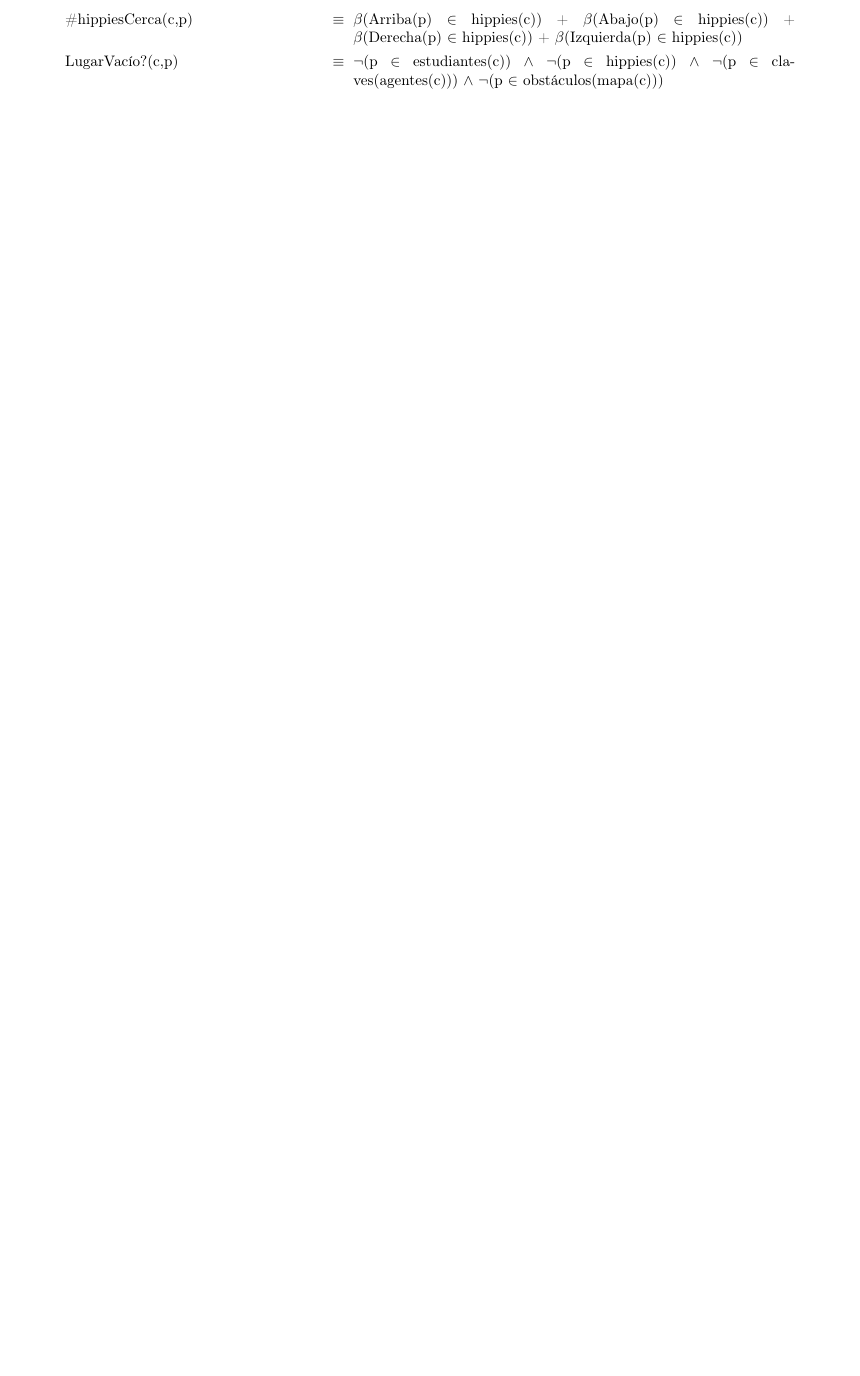
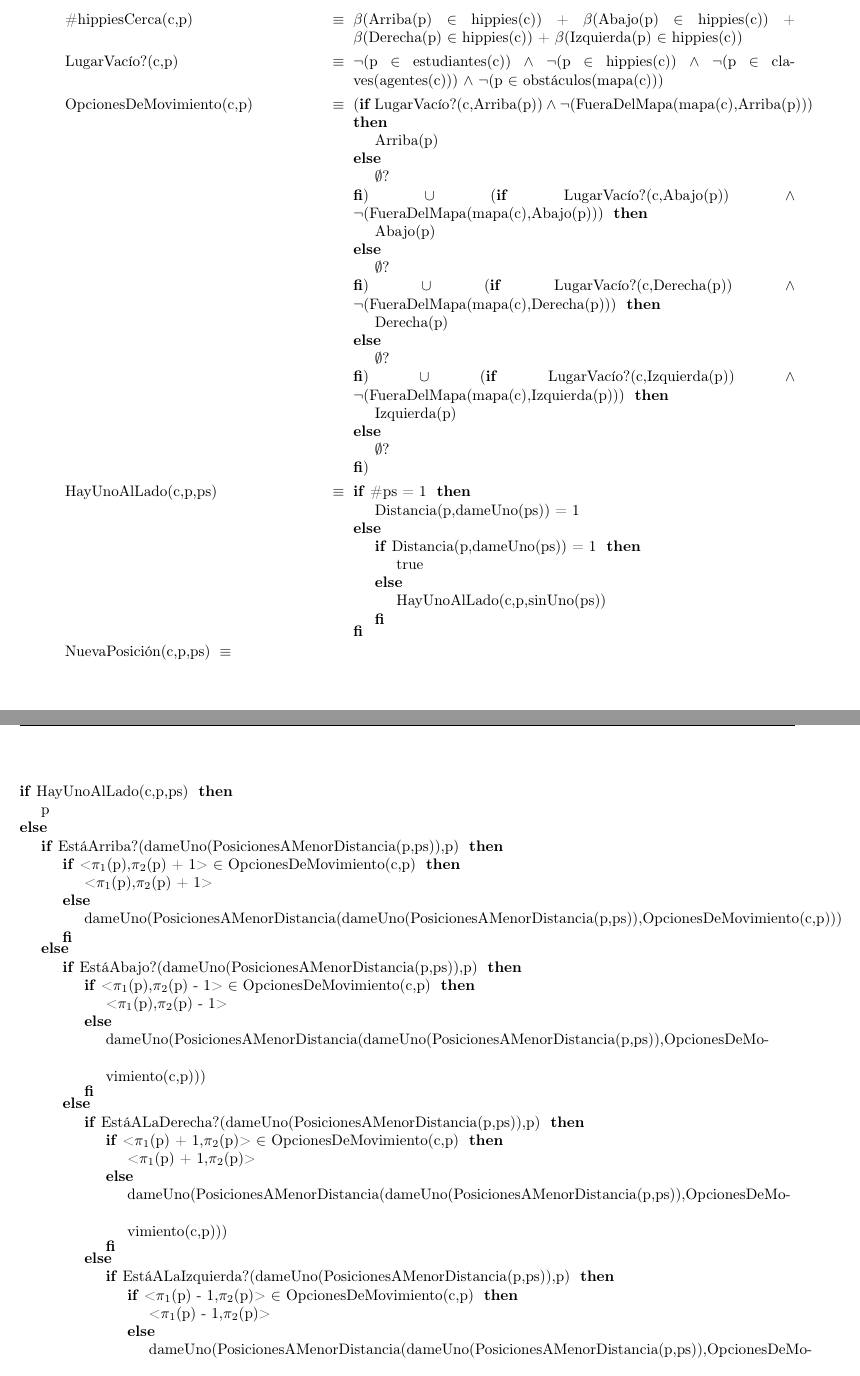
Before and after one commit to jmsenrra/TP-TADs, a LaTeX document (TAD Mapa-Campus.tex): part of page 5 of 5 before the commit and two parts of pages 5 and 6 of 7 after it, the two joined at a grey line, cut so that both start at the same text, the shorter picture padded with empty space. Compiled offline with pdfLaTeX; the source files are stored in an older character set and shown here as Unicode.

Commit message:
Los axiomas que faltaban de Campus

```diff
--- a/TAD Mapa-Campus.tex
+++ b/TAD Mapa-Campus.tex
@@ -10,6 +10,8 @@
 \usepackage{aed2-symb,aed2-itef,aed2-tad}
 \usepackage[colorlinks=true, linkcolor=blue]{hyperref}
 \usepackage{calc}
+
+\deactivatequoting
 
 \newcommand{\f}[1]{\text{#1}}
 \renewcommand{\paratodo}[2]{$\forall~#2$: #1}
@@ -191,6 +193,20 @@ AgenteConPlacaMasChica(c, AgentesMasVigilantes(c, claves(agentes(c))))}
 \tadAxioma{AgenteConPlacaMasChica(c,ps)}{}
 \tadAxioma{\#hippiesCerca(c,p)}{$\beta$(Arriba(p) $\in$ hippies(c)) + $\beta$(Abajo(p) $\in$ hippies(c)) + $\beta$(Derecha(p) $\in$ hippies(c)) + $\beta$(Izquierda(p) $\in$ hippies(c))}
 \tadAxioma{LugarVacío?(c,p)}{$\neg$(p $\in$ estudiantes(c)) $\wedge$ $\neg$(p $\in$ hippies(c)) $\wedge$ $\neg$(p $\in$ claves(agentes(c))) $\wedge$ $\neg$(p $\in$ obstáculos(mapa(c)))}
+%estaría bueno poner los ifs en una linea, pero no ome d
+\tadAxioma{OpcionesDeMovimiento(c,p)}{({\IF LugarVacío?(c,Arriba(p)) $\wedge$ $\neg$(FueraDelMapa(mapa(c),Arriba(p))) THEN {Arriba(p)} ELSE $\emptyset$? FI}) $\cup$ ({\IF LugarVacío?(c,Abajo(p)) $\wedge$ $\neg$(FueraDelMapa(mapa(c),Abajo(p))) THEN {Abajo(p)} ELSE $\emptyset$? FI}) $\cup$ ({\IF LugarVacío?(c,Derecha(p)) $\wedge$ $\neg$(FueraDelMapa(mapa(c),Derecha(p))) THEN {Derecha(p)} ELSE $\emptyset$? FI}) $\cup$ ({\IF LugarVacío?(c,Izquierda(p)) $\wedge$ $\neg$(FueraDelMapa(mapa(c),Izquierda(p))) THEN {Izquierda(p)} ELSE $\emptyset$? FI})}
+\tadAxioma{HayUnoAlLado(c,p,ps)}{\IF \#ps = 1 THEN Distancia(p,dameUno(ps)) = 1 ELSE {\IF Distancia(p,dameUno(ps)) = 1 THEN true ELSE HayUnoAlLado(c,p,sinUno(ps)) FI} FI}
+
+\tadAlinearAxiomas{0}
+
+%busque bastante y no pude dejarlo bien, al menos habria que hacer que salte de pagina. borré el "EstáEnLaCuartaDiagonal?" porque si no está en ninguna de las otras opciones, entonces está ahí, es el último else >>>>>
+\tadAxioma{NuevaPosición(c,p,ps)}{\leavevmode \newline \IF HayUnoAlLado(c,p,ps) THEN p ELSE {\IF EstáArriba?(dameUno(PosicionesAMenorDistancia(p,ps)),p) THEN {\IF <$\pi_1$(p),$\pi_2$(p) + 1> $\in$ OpcionesDeMovimiento(c,p) THEN <$\pi_1$(p),$\pi_2$(p) + 1> ELSE dameUno(PosicionesAMenorDistancia(dameUno(PosicionesAMenorDistancia(p,ps)),OpcionesDeMovimiento(c,p))) FI} ELSE {\IF EstáAbajo?(dameUno(PosicionesAMenorDistancia(p,ps)),p) THEN {\IF <$\pi_1$(p),$\pi_2$(p) - 1> $\in$ OpcionesDeMovimiento(c,p) THEN <$\pi_1$(p),$\pi_2$(p) - 1> ELSE dameUno(PosicionesAMenorDistancia(dameUno(PosicionesAMenorDistancia(p,ps)),OpcionesDeMo- \newline vimiento(c,p))) FI} ELSE {\IF EstáALaDerecha?(dameUno(PosicionesAMenorDistancia(p,ps)),p) THEN {\IF <$\pi_1$(p) + 1,$\pi_2$(p)> $\in$ OpcionesDeMovimiento(c,p) THEN <$\pi_1$(p) + 1,$\pi_2$(p)> ELSE dameUno(PosicionesAMenorDistancia(dameUno(PosicionesAMenorDistancia(p,ps)),OpcionesDeMo-  \newline vimiento(c,p))) FI} ELSE {\IF EstáALaIzquierda?(dameUno(PosicionesAMenorDistancia(p,ps)),p) THEN {\IF <$\pi_1$(p) - 1,$\pi_2$(p)> $\in$ OpcionesDeMovimiento(c,p) THEN <$\pi_1$(p) - 1,$\pi_2$(p)> ELSE dameUno(PosicionesAMenorDistancia(dameUno(PosicionesAMenorDistancia(p,ps)),OpcionesDeMo- \newline vimiento(c,p))) FI} ELSE {\IF EstáEnLaPrimerDiagonal?(dameUno(PosicionesAMenorDistancia(p,ps)),p) THEN {\IF dameUno({<$\pi_1$(p) + 1,$\pi_2$(p)>} $\cup$ {<$\pi_1$(p),$\pi_2$(p) + 1>}) $\in$ OpcionesDeMovimiento(c,p) THEN dameUno({<$\pi_1$(p) + 1,$\pi_2$(p)>} $\cup$ {<$\pi_1$(p),$\pi_2$(p) + 1>}) ELSE {\IF dameUno(sinUno({<$\pi_1$(p) + 1,$\pi_2$(p)>} $\cup$ {<$\pi_1$(p),$\pi_2$(p) + 1>})) $\in$ OpcionesDeMovimiento(c,p) THEN dameUno(sinUno({<$\pi_1$(p) + 1,$\pi_2$(p)>} $\cup$ {<$\pi_1$(p),$\pi_2$(p) + 1>})) ELSE dameUno(OpcionesDeMovimiento(c,p)) FI} FI} ELSE {\IF
+EstáEnLaSegundaDiagonal?(dameUno(PosicionesAMenorDistancia(p,ps)),p) THEN {\IF dameUno({<$\pi_1$(p) - 1,$\pi_2$(p)>} $\cup$ {<$\pi_1$(p),$\pi_2$(p) + 1>}) $\in$ OpcionesDeMovimiento(c,p) THEN dameUno({<$\pi_1$(p) - 1,$\pi_2$(p)>} $\cup$ {<$\pi_1$(p),$\pi_2$(p) + 1>}) ELSE {\IF dameUno(sinUno({<$\pi_1$(p) - 1,$\pi_2$(p)>} $\cup$ {<$\pi_1$(p),$\pi_2$(p) + 1>})) $\in$ OpcionesDeMovimiento(c,p) THEN dameUno(sinUno({<$\pi_1$(p) - 1,$\pi_2$(p)>} $\cup$ {<$\pi_1$(p),$\pi_2$(p) + 1>})) ELSE dameUno(OpcionesDeMovimiento(c,p)) FI} FI} ELSE {\IF
+EstáEnLaTercerDiagonal?(dameUno(PosicionesAMenorDistancia(p,ps)),p) THEN {\IF dameUno({<$\pi_1$(p) - 1,$\pi_2$(p)>} $\cup$ {<$\pi_1$(p),$\pi_2$(p) - 1>}) $\in$ OpcionesDeMovimiento(c,p) THEN dameUno({<$\pi_1$(p) - 1,$\pi_2$(p)>} $\cup$ {<$\pi_1$(p),$\pi_2$(p) - 1>}) ELSE {\IF dameUno(sinUno({<$\pi_1$(p) - 1,$\pi_2$(p)>} $\cup$ {<$\pi_1$(p),$\pi_2$(p) - 1>})) $\in$ OpcionesDeMovimiento(c,p) THEN dameUno(sinUno({<$\pi_1$(p) - 1,$\pi_2$(p)>} $\cup$ {<$\pi_1$(p),$\pi_2$(p) - 1>})) ELSE dameUno(OpcionesDeMovimiento(c,p)) FI} FI} ELSE {\IF dameUno({<$\pi_1$(p) + 1,$\pi_2$(p)>} $\cup$ {<$\pi_1$(p),$\pi_2$(p) - 1>}) $\in$ OpcionesDeMovimiento(c,p) THEN dameUno({<$\pi_1$(p) + 1,$\pi_2$(p)>} $\cup$ {<$\pi_1$(p),$\pi_2$(p) - 1>}) ELSE {\IF dameUno(sinUno({<$\pi_1$(p) + 1,$\pi_2$(p)>} $\cup$ {<$\pi_1$(p),$\pi_2$(p) - 1>})) $\in$ OpcionesDeMovimiento(c,p) THEN dameUno(sinUno({<$\pi_1$(p) + 1,$\pi_2$(p)>} $\cup$ {<$\pi_1$(p),$\pi_2$(p) - 1>})) ELSE dameUno(OpcionesDeMovimiento(c,p)) FI} FI} FI} FI} FI} FI} FI} FI} FI} FI}
+
+\tadAlinearAxiomas{TodosIgualDeVigilantes(c,capturas,ps)}
+
+\tadAxioma{a}{a}
 
 
 \end{tad}
```
Also changed, not shown: TAD Mapa-Campus.tex (4 more changed lines).
